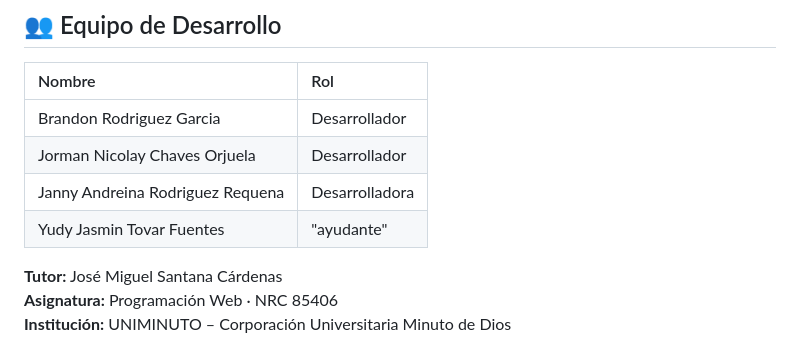
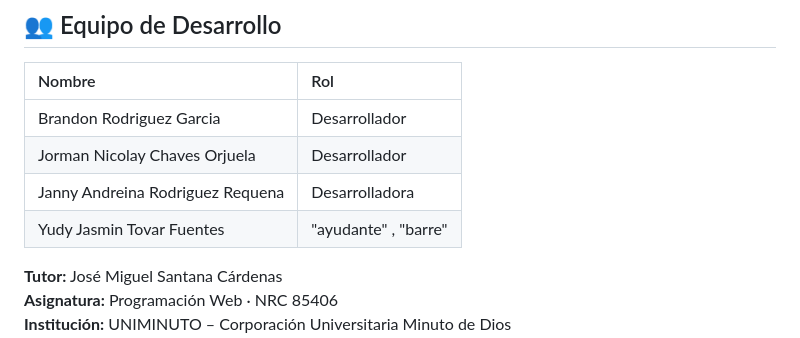
Before and after one commit to Jorman-cha/vida_y_arte_Kronos, a Markdown page: README.md, the part around the change. Drawn GitHub-style.

```diff
--- a/README.md
+++ b/README.md
@@ -177,7 +177,7 @@ Abre tu navegador en: `http://127.0.0.1:5000`
 | Brandon Rodriguez Garcia | Desarrollador |
 | Jorman Nicolay Chaves Orjuela | Desarrollador |
 | Janny Andreina Rodriguez Requena | Desarrolladora |
-| Yudy Jasmin Tovar Fuentes | "ayudante" |
+| Yudy Jasmin Tovar Fuentes | "ayudante" , "barre" |
 
 **Tutor:** José Miguel Santana Cárdenas
 **Asignatura:** Programación Web · NRC 85406
```
